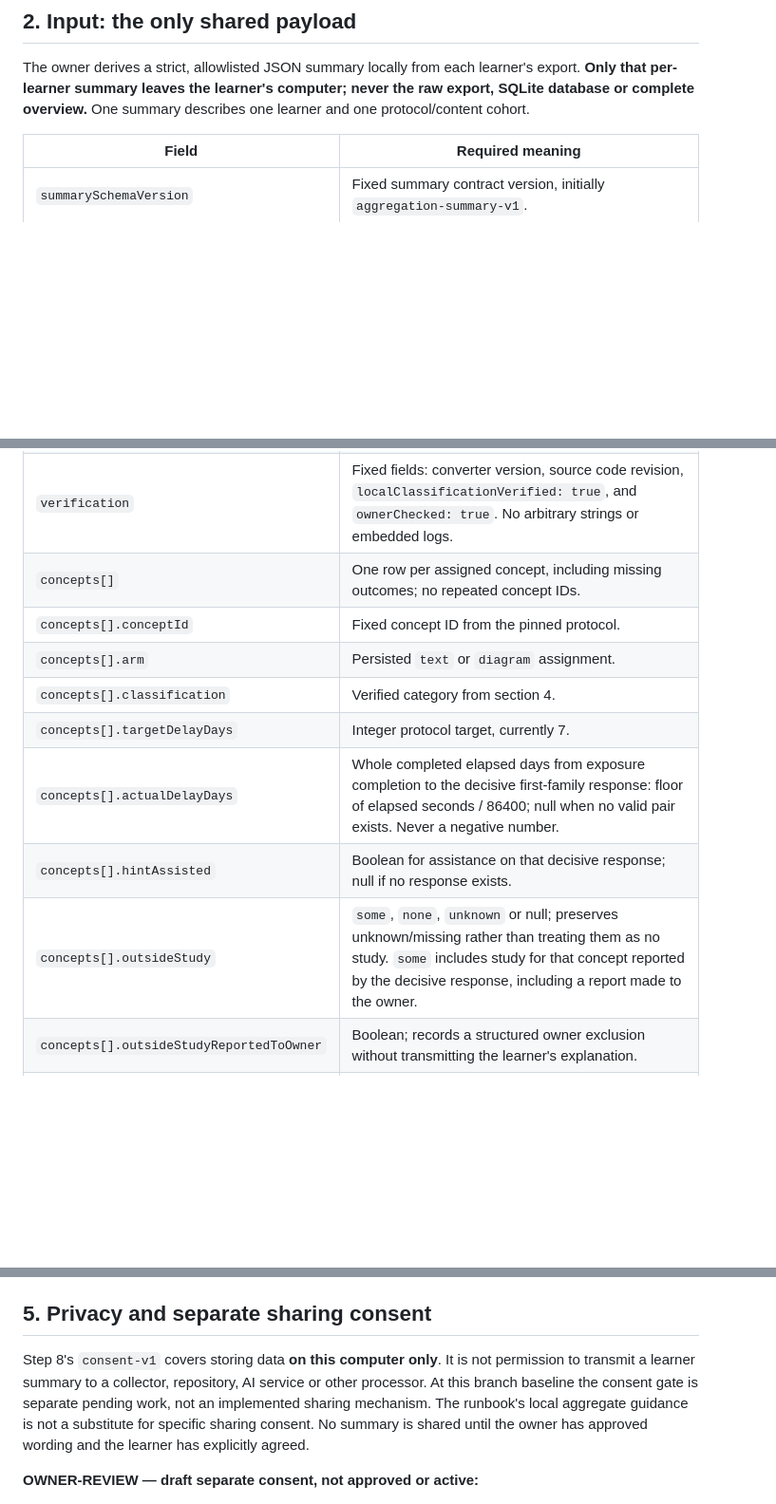
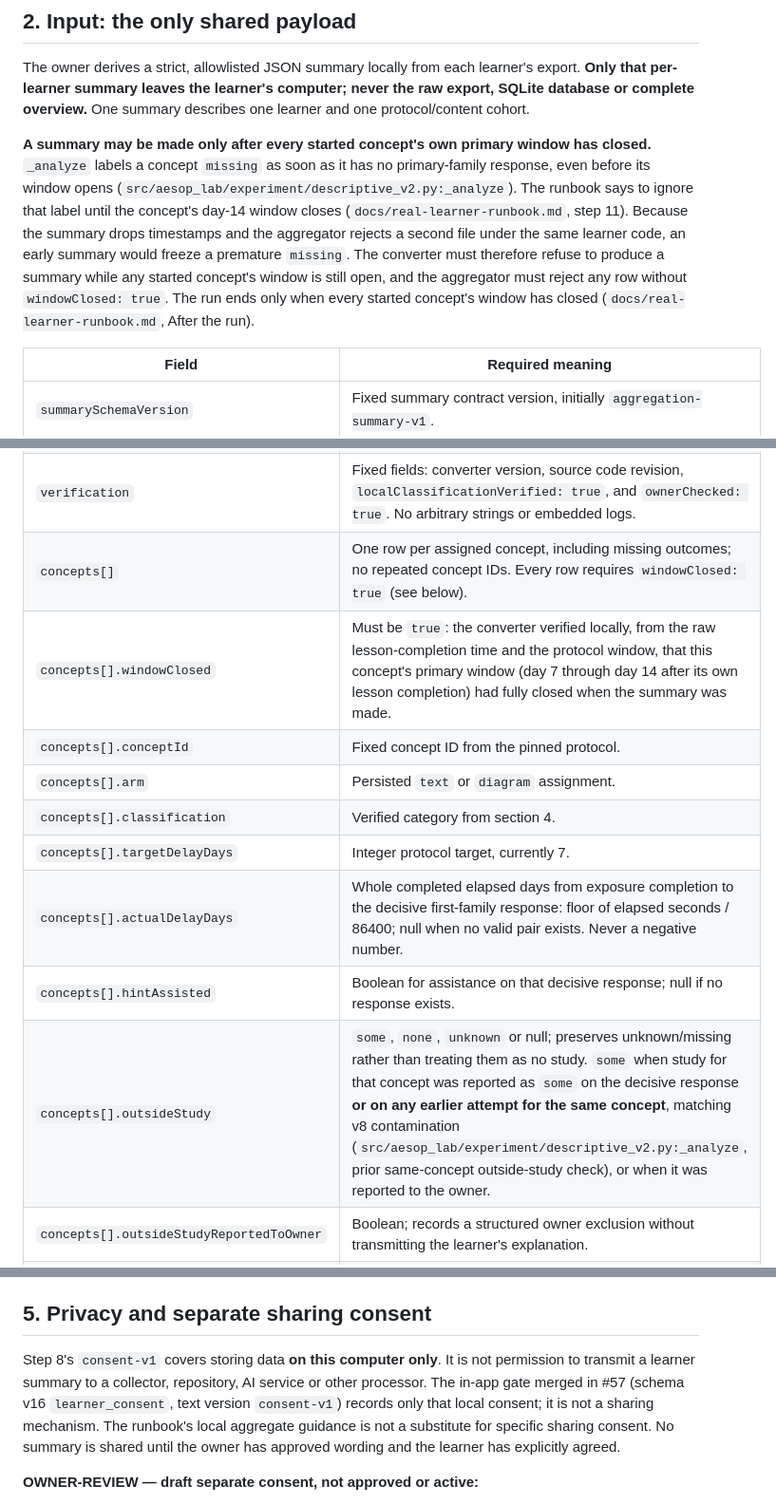
Before and after one commit to edwardjones3976/aesop-learning-lab, a Markdown page: docs/multi-learner-aggregation-design.md, 3 parts joined by grey strips. Shown at 95% size. Drawn GitHub-style; blank space fills up the shorter version.

Commit message:
Only summarize after every concept's window closes; widen outside study
Cursor and the Codex bot on #58:
- P1: _analyze labels missing before a window closes, so a summary made early
  would freeze it. Summaries are allowed only after every started concept's window
  has closed, and each row needs windowClosed: true.
- P2: outsideStudy follows v8 contamination, including an earlier same-concept
  report.

The consent-gate sentence is updated now that #57 has merged.

Co-Authored-By: Claude Opus 5.5 <noreply@anthropic.com>

```diff
--- a/docs/multi-learner-aggregation-design.md
+++ b/docs/multi-learner-aggregation-design.md
@@ -10,6 +10,8 @@ The existing application analyzes one learner per SQLite database. Its export co
 
 The owner derives a strict, allowlisted JSON summary locally from each learner's export. **Only that per-learner summary leaves the learner's computer; never the raw export, SQLite database or complete overview.** One summary describes one learner and one protocol/content cohort.
 
+**A summary may be made only after every started concept's own primary window has closed.** `_analyze` labels a concept `missing` as soon as it has no primary-family response, even before its window opens (`src/aesop_lab/experiment/descriptive_v2.py:_analyze`). The runbook says to ignore that label until the concept's day-14 window closes (`docs/real-learner-runbook.md`, step 11). Because the summary drops timestamps and the aggregator rejects a second file under the same learner code, an early summary would freeze a premature `missing`. The converter must therefore refuse to produce a summary while any started concept's window is still open, and the aggregator must reject any row without `windowClosed: true`. The run ends only when every started concept's window has closed (`docs/real-learner-runbook.md`, After the run).
+
 | Field | Required meaning |
 | --- | --- |
 | `summarySchemaVersion` | Fixed summary contract version, initially `aggregation-summary-v1`. |
@@ -19,14 +21,15 @@ The owner derives a strict, allowlisted JSON summary locally from each learner's
 | `contentReviewStatus` | `draft` or `reviewed`, verified against the pinned material and owner policy; candidate keys require `draft`. |
 | `evidenceOrigin` | `real_human_observations` or `synthetic_software_validation`; separate cohorts, never pooled. A declaration is not proof of provenance. |
 | `verification` | Fixed fields: converter version, source code revision, `localClassificationVerified: true`, and `ownerChecked: true`. No arbitrary strings or embedded logs. |
-| `concepts[]` | One row per assigned concept, including missing outcomes; no repeated concept IDs. |
+| `concepts[]` | One row per assigned concept, including missing outcomes; no repeated concept IDs. Every row requires `windowClosed: true` (see below). |
+| `concepts[].windowClosed` | Must be `true`: the converter verified locally, from the raw lesson-completion time and the protocol window, that this concept's primary window (day 7 through day 14 after its own lesson completion) had fully closed when the summary was made. |
 | `concepts[].conceptId` | Fixed concept ID from the pinned protocol. |
 | `concepts[].arm` | Persisted `text` or `diagram` assignment. |
 | `concepts[].classification` | Verified category from section 4. |
 | `concepts[].targetDelayDays` | Integer protocol target, currently 7. |
 | `concepts[].actualDelayDays` | Whole completed elapsed days from exposure completion to the decisive first-family response: floor of elapsed seconds / 86400; null when no valid pair exists. Never a negative number. |
 | `concepts[].hintAssisted` | Boolean for assistance on that decisive response; null if no response exists. |
-| `concepts[].outsideStudy` | `some`, `none`, `unknown` or null; preserves unknown/missing rather than treating them as no study. `some` includes study for that concept reported by the decisive response, including a report made to the owner. |
+| `concepts[].outsideStudy` | `some`, `none`, `unknown` or null; preserves unknown/missing rather than treating them as no study. `some` when study for that concept was reported as `some` on the decisive response **or on any earlier attempt for the same concept**, matching v8 contamination (`src/aesop_lab/experiment/descriptive_v2.py:_analyze`, prior same-concept outside-study check), or when it was reported to the owner. |
 | `concepts[].outsideStudyReportedToOwner` | Boolean; records a structured owner exclusion without transmitting the learner's explanation. |
 | `concepts[].keyMatch` | `match`, `nonmatch` or null, derived locally; only retained for provisional, eligible or late scored observations. No answer or answer key. |
 | `concepts[].exposureComparability` | `unavailable`, `mismatched` or `unverified`, as applicable; this design cannot establish controlled exposure. |
@@ -57,7 +60,7 @@ An outside-study report made only to the owner is an additional, explicitly flag
 
 ## 5. Privacy and separate sharing consent
 
-Step 8's `consent-v1` covers storing data **on this computer only**. It is not permission to transmit a learner summary to a collector, repository, AI service or other processor. At this branch baseline the consent gate is separate pending work, not an implemented sharing mechanism. The runbook's local aggregate guidance is not a substitute for specific sharing consent. No summary is shared until the owner has approved wording and the learner has explicitly agreed.
+Step 8's `consent-v1` covers storing data **on this computer only**. It is not permission to transmit a learner summary to a collector, repository, AI service or other processor. The in-app gate merged in #57 (schema v16 `learner_consent`, text version `consent-v1`) records only that local consent; it is not a sharing mechanism. The runbook's local aggregate guidance is not a substitute for specific sharing consent. No summary is shared until the owner has approved wording and the learner has explicitly agreed.
 
 **OWNER-REVIEW — draft separate consent, not approved or active:**
 
```
Also changed, not shown: other parts of docs/multi-learner-aggregation-design.md (+1 -0 lines).
